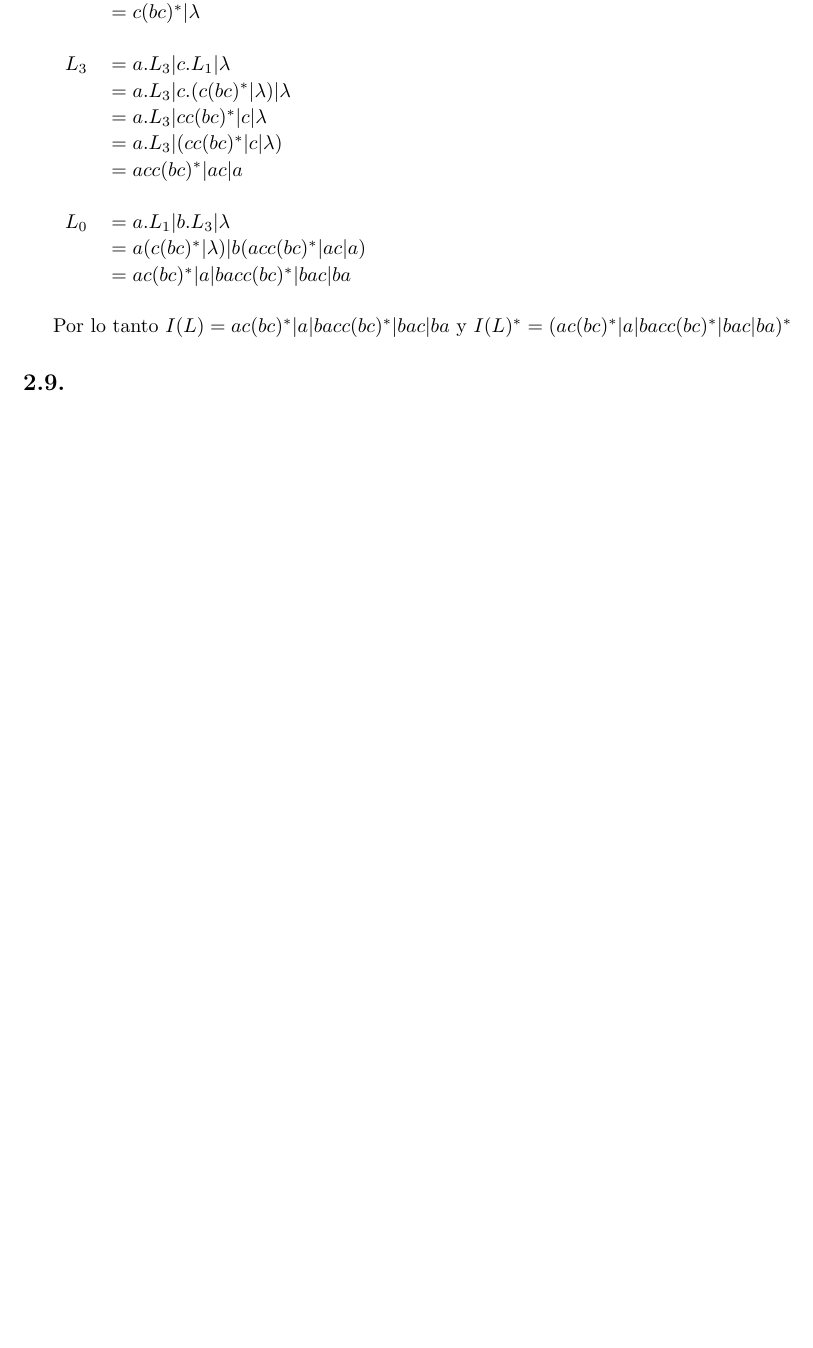
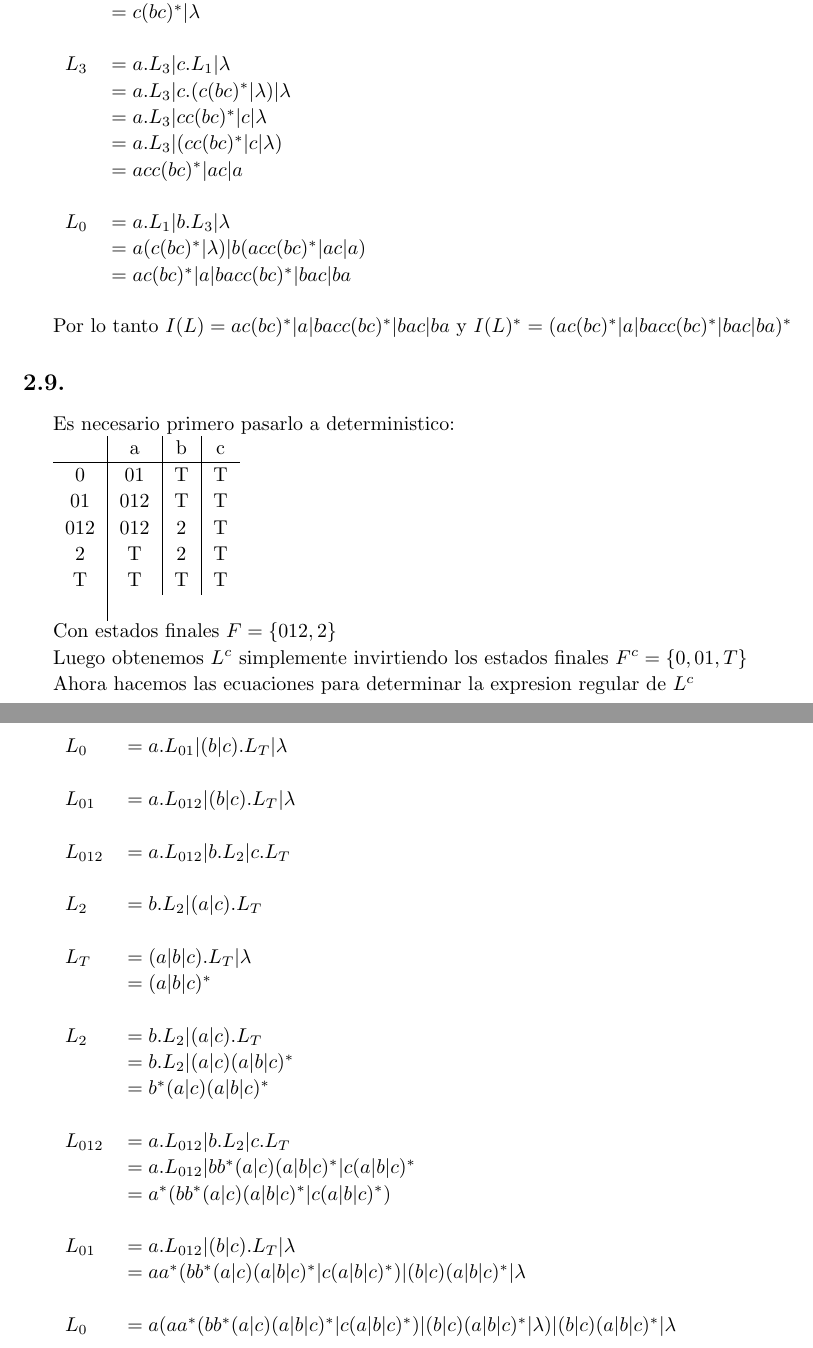
Before and after one commit to manumena/tleng-summary, a LaTeX CV (resumen.tex, which reads practica2.tex): part of page 14 of 14 before the commit and two parts of pages 14 and 15 of 15 after it, the two joined at a grey line, cut so that both start at the same text, the shorter picture padded with empty space. Compiled offline with pdfLaTeX.

Commit message:
Practica 2 ej 9

```diff
--- a/practica2.tex
+++ b/practica2.tex
@@ -244,3 +244,46 @@ $L_0$ & $= a.L_1 | b.L_3 | \lambda$ \\
 Por lo tanto $I(L) = ac(bc)^* | a | bacc(bc)^* | bac | ba$ y $I(L)^* = (ac(bc)^* | a | bacc(bc)^* | bac | ba)^*$
 
 \subsection{}
+Es necesario primero pasarlo a deterministico:
+
+\begin{tabular}{c | c | c | c}
+	& a 	& b 	& c 	\\
+\hline
+0 	& 01 	& T 	& T 	\\
+01 	& 012 	& T 	& T 	\\
+012	& 012 	& 2 	& T 	\\
+2 	& T 	& 2 	& T 	\\
+T 	& T 	& T 	& T 	\\ \\
+\end{tabular}
+
+Con estados finales $F = \{012, 2\}$
+
+Luego obtenemos $L^c$ simplemente invirtiendo los estados finales $F^c = \{0, 01, T\}$
+
+Ahora hacemos las ecuaciones para determinar la expresion regular de $L^c$
+
+\begin{tabular}{l l}
+$L_0$ & $= a.L_{01} | (b|c).L_T | \lambda$ \\ \\
+
+$L_{01}$ & $= a.L_{012} | (b|c).L_T | \lambda$ \\ \\
+
+$L_{012}$ & $= a.L_{012} | b.L_2 |c.L_T$ \\ \\
+
+$L_2$ & $= b.L_{2} | (a|c).L_T$ \\ \\
+
+$L_T$ & $= (a|b|c).L_T | \lambda$ \\
+	  & $= (a|b|c)^*$ \\ \\
+
+$L_2$ & $= b.L_{2} | (a|c).L_T$ \\
+	  & $= b.L_{2} | (a|c)(a|b|c)^*$ \\
+	  & $= b^*(a|c)(a|b|c)^*$ \\ \\
+
+$L_{012}$ & $= a.L_{012} | b.L_2 |c.L_T$ \\
+		  & $= a.L_{012} | bb^*(a|c)(a|b|c)^* | c(a|b|c)^*$ \\
+		  & $= a^*(bb^*(a|c)(a|b|c)^* | c(a|b|c)^*)$ \\ \\
+
+$L_{01}$ & $= a.L_{012} | (b|c).L_T | \lambda$ \\
+		 & $= aa^*(bb^*(a|c)(a|b|c)^* | c(a|b|c)^*) | (b|c)(a|b|c)^* | \lambda$ \\ \\
+
+$L_0$ & $= a(aa^*(bb^*(a|c)(a|b|c)^* | c(a|b|c)^*) | (b|c)(a|b|c)^* | \lambda) | (b|c)(a|b|c)^* | \lambda$ \\ \\
+\end{tabular}
```
